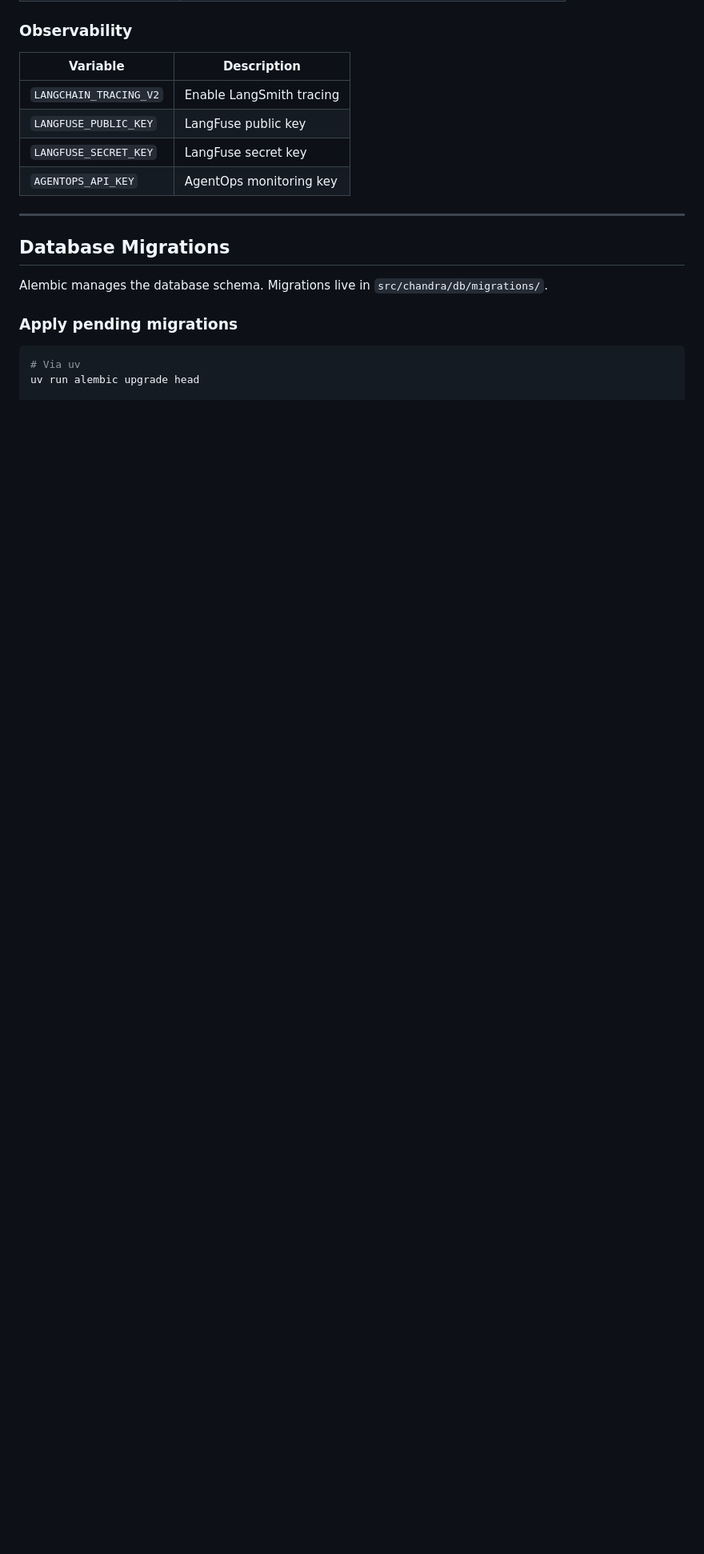
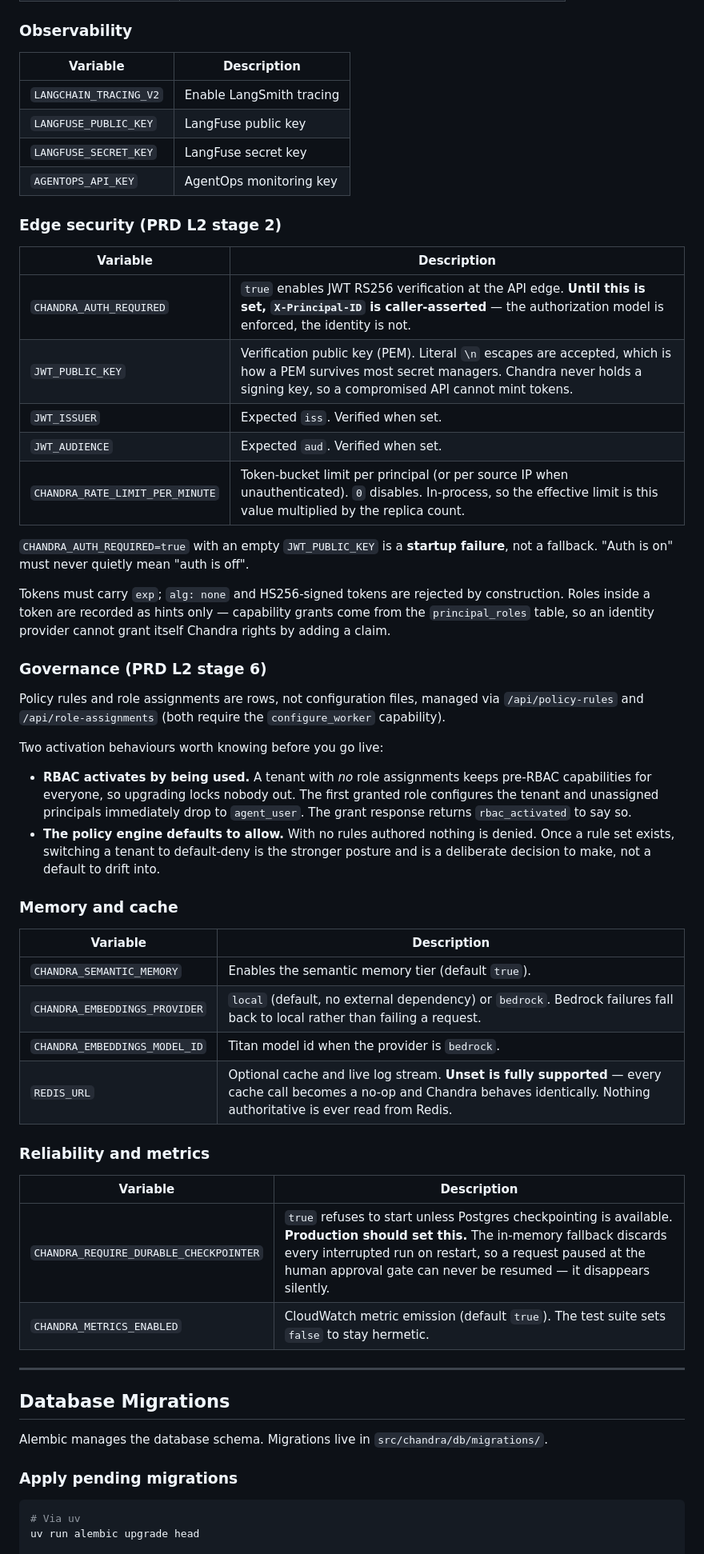
Before and after one commit to phanindraintelligenzit-afk/chandra, a Markdown page: DEPLOYMENT.md, the part around one of its changes. Shown at 80% size. GitHub-like rendering; blank space fills up the shorter version.

Commit message:
docs(deployment): v2 environment variables and upgrade ordering
Documents edge security, governance, memory/cache, and reliability settings, and
the two activation behaviours an operator should know before going live: RBAC
switches on with the first role grant, and the policy engine defaults to allow
until rules are authored.

Upgrade ordering is called out explicitly because it is load-bearing: migrate and
seed the catalogue BEFORE new code serves traffic, or Gate 1 denies everything
against an empty permission-set table.

```diff
--- a/DEPLOYMENT.md
+++ b/DEPLOYMENT.md
@@ -196,6 +196,57 @@ The full set of environment variables is documented in `.env.example`. Below are
 | `LANGFUSE_SECRET_KEY` | LangFuse secret key |
 | `AGENTOPS_API_KEY` | AgentOps monitoring key |
 
+### Edge security (PRD L2 stage 2)
+
+| Variable | Description |
+|----------|-------------|
+| `CHANDRA_AUTH_REQUIRED` | `true` enables JWT RS256 verification at the API edge. **Until this is set, `X-Principal-ID` is caller-asserted** — the authorization model is enforced, the identity is not. |
+| `JWT_PUBLIC_KEY` | Verification public key (PEM). Literal `\n` escapes are accepted, which is how a PEM survives most secret managers. Chandra never holds a signing key, so a compromised API cannot mint tokens. |
+| `JWT_ISSUER` | Expected `iss`. Verified when set. |
+| `JWT_AUDIENCE` | Expected `aud`. Verified when set. |
+| `CHANDRA_RATE_LIMIT_PER_MINUTE` | Token-bucket limit per principal (or per source IP when unauthenticated). `0` disables. In-process, so the effective limit is this value multiplied by the replica count. |
+
+`CHANDRA_AUTH_REQUIRED=true` with an empty `JWT_PUBLIC_KEY` is a **startup
+failure**, not a fallback. "Auth is on" must never quietly mean "auth is off".
+
+Tokens must carry `exp`; `alg: none` and HS256-signed tokens are rejected by
+construction. Roles inside a token are recorded as hints only — capability
+grants come from the `principal_roles` table, so an identity provider cannot
+grant itself Chandra rights by adding a claim.
+
+### Governance (PRD L2 stage 6)
+
+Policy rules and role assignments are rows, not configuration files, managed via
+`/api/policy-rules` and `/api/role-assignments` (both require the
+`configure_worker` capability).
+
+Two activation behaviours worth knowing before you go live:
+
+* **RBAC activates by being used.** A tenant with *no* role assignments keeps
+  pre-RBAC capabilities for everyone, so upgrading locks nobody out. The first
+  granted role configures the tenant and unassigned principals immediately drop
+  to `agent_user`. The grant response returns `rbac_activated` to say so.
+* **The policy engine defaults to allow.** With no rules authored nothing is
+  denied. Once a rule set exists, switching a tenant to default-deny is the
+  stronger posture and is a deliberate decision to make, not a default to drift
+  into.
+
+### Memory and cache
+
+| Variable | Description |
+|----------|-------------|
+| `CHANDRA_SEMANTIC_MEMORY` | Enables the semantic memory tier (default `true`). |
+| `CHANDRA_EMBEDDINGS_PROVIDER` | `local` (default, no external dependency) or `bedrock`. Bedrock failures fall back to local rather than failing a request. |
+| `CHANDRA_EMBEDDINGS_MODEL_ID` | Titan model id when the provider is `bedrock`. |
+| `REDIS_URL` | Optional cache and live log stream. **Unset is fully supported** — every cache call becomes a no-op and Chandra behaves identically. Nothing authoritative is ever read from Redis. |
+
+### Reliability and metrics
+
+| Variable | Description |
+|----------|-------------|
+| `CHANDRA_REQUIRE_DURABLE_CHECKPOINTER` | `true` refuses to start unless Postgres checkpointing is available. **Production should set this.** The in-memory fallback discards every interrupted run on restart, so a request paused at the human approval gate can never be resumed — it disappears silently. |
+| `CHANDRA_METRICS_ENABLED` | CloudWatch metric emission (default `true`). The test suite sets `false` to stay hermetic. |
+
 ---
 
 ## Database Migrations
```
Also changed, not shown: other parts of DEPLOYMENT.md (+26 -0 lines).
